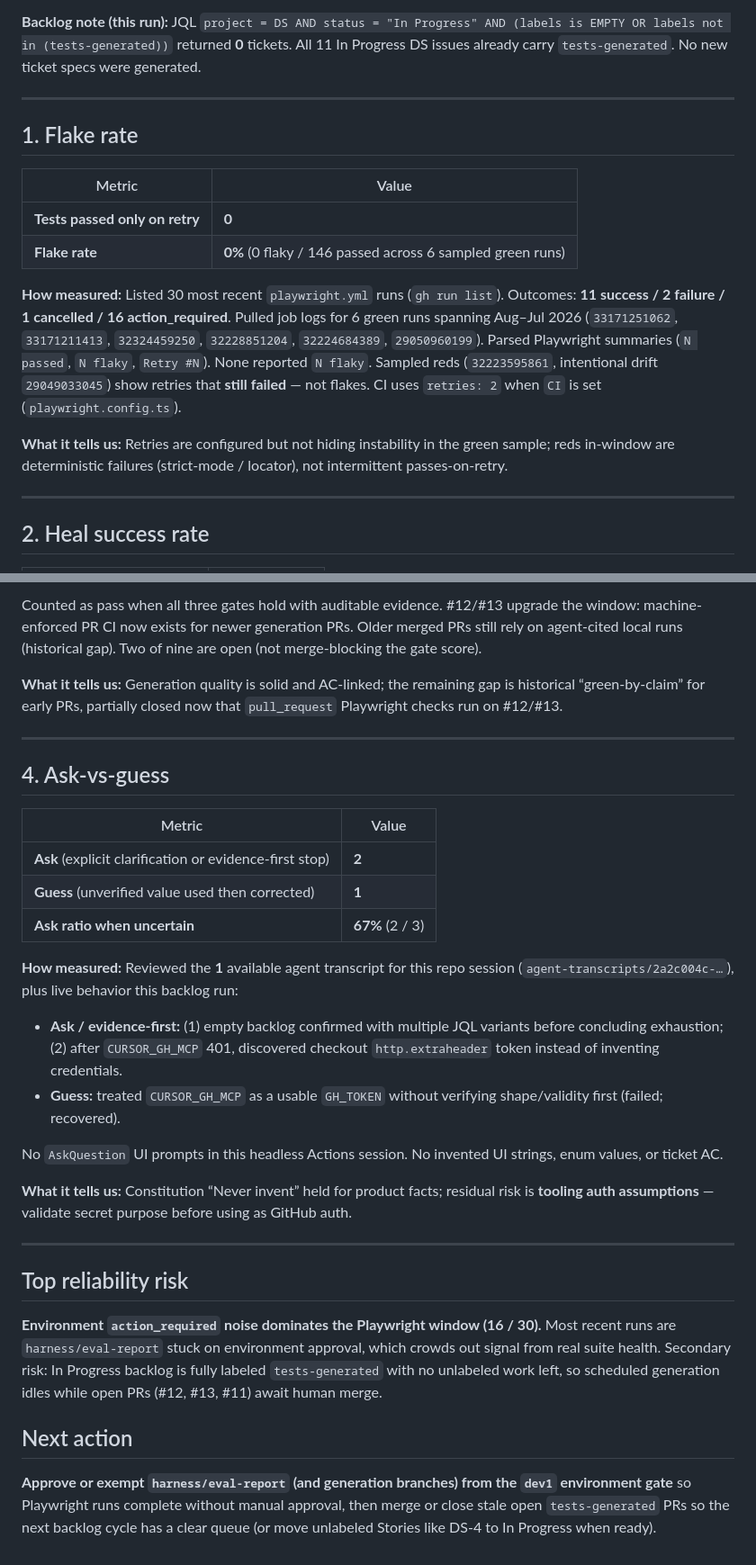
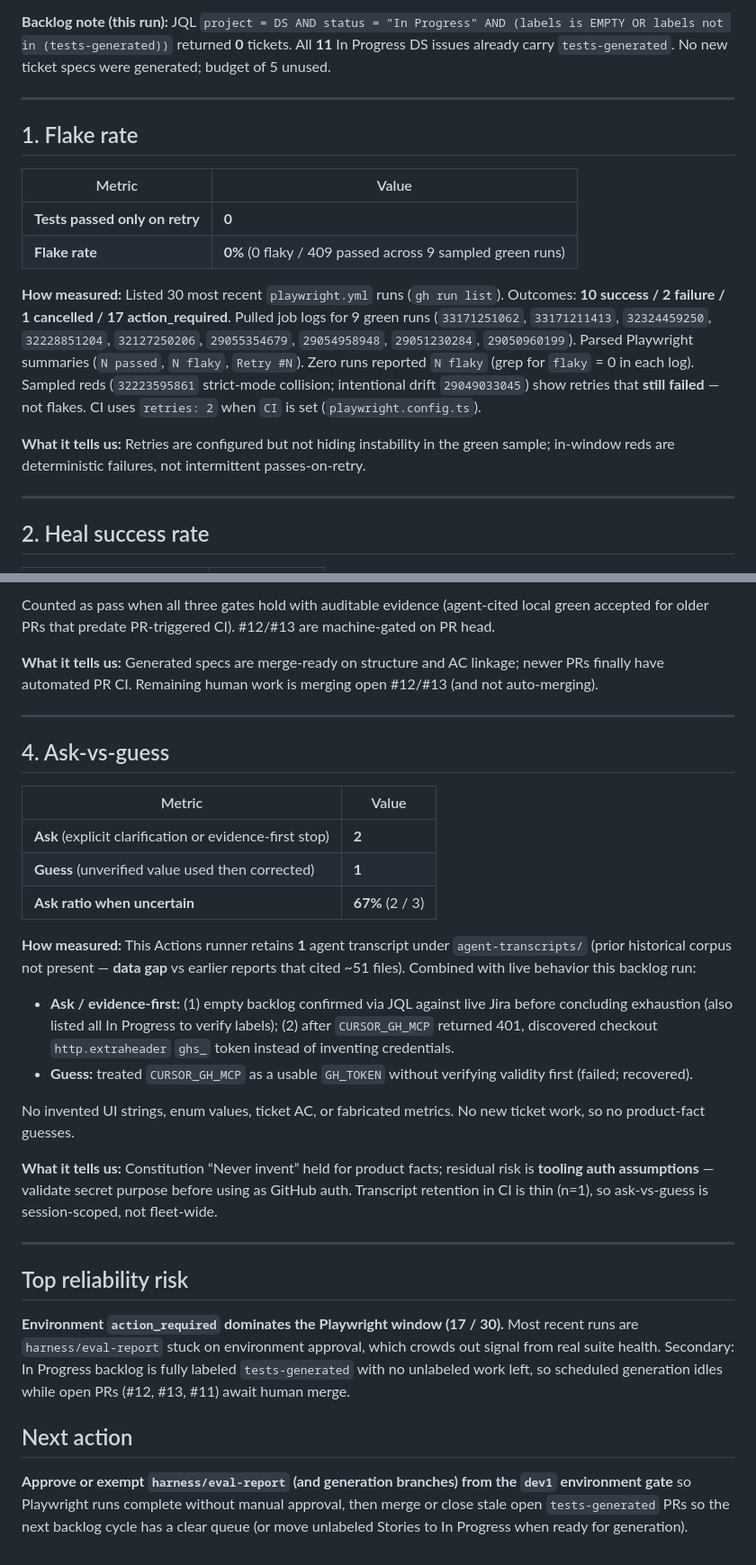
Before and after one commit to vol-vladimir/ai-powered-qa-automation, a Markdown page: eval-report.md, 2 parts joined by grey strips. Shown at 90% size. GitHub-like rendering.

Commit message:
Refresh eval-report.md after empty In Progress backlog (2026-09-15).
Backlog JQL returned 0 tickets; all 11 In Progress DS issues already
carry tests-generated. Scorecard updated from latest CI and PR evidence.

Co-authored-by: Cursor <cursoragent@cursor.com>

```diff
--- a/eval-report.md
+++ b/eval-report.md
@@ -6,6 +6,6 @@
 **Note:** Cursor has no built-in telemetry for these metrics. Every number below was measured from CI logs, PR history, or agent session transcripts.
 
-**Backlog note (this run):** JQL `project = DS AND status = "In Progress" AND (labels is EMPTY OR labels not in (tests-generated))` returned **0** tickets. All 11 In Progress DS issues already carry `tests-generated`. No new ticket specs were generated.
+**Backlog note (this run):** JQL `project = DS AND status = "In Progress" AND (labels is EMPTY OR labels not in (tests-generated))` returned **0** tickets. All **11** In Progress DS issues already carry `tests-generated`. No new ticket specs were generated; budget of 5 unused.
 
 ---
 
@@ -14,11 +14,11 @@
 | Metric | Value |
 | --- | --- |
 | **Tests passed only on retry** | **0** |
-| **Flake rate** | **0%** (0 flaky / 146 passed across 6 sampled green runs) |
+| **Flake rate** | **0%** (0 flaky / 409 passed across 9 sampled green runs) |
 
-**How measured:** Listed 30 most recent `playwright.yml` runs (`gh run list`). Outcomes: **11 success / 2 failure / 1 cancelled / 16 action_required**. Pulled job logs for 6 green runs spanning Aug–Jul 2026 (`33171251062`, `33171211413`, `32324459250`, `32228851204`, `32224684389`, `29050960199`). Parsed Playwright summaries (`N passed`, `N flaky`, `Retry #N`). None reported `N flaky`. Sampled reds (`32223595861`, intentional drift `29049033045`) show retries that **still failed** — not flakes. CI uses `retries: 2` when `CI` is set (`playwright.config.ts`).
+**How measured:** Listed 30 most recent `playwright.yml` runs (`gh run list`). Outcomes: **10 success / 2 failure / 1 cancelled / 17 action_required**. Pulled job logs for 9 green runs (`33171251062`, `33171211413`, `32324459250`, `32228851204`, `32127250206`, `29055354679`, `29054958948`, `29051230284`, `29050960199`). Parsed Playwright summaries (`N passed`, `N flaky`, `Retry #N`). Zero runs reported `N flaky` (grep for `flaky` = 0 in each log). Sampled reds (`32223595861` strict-mode collision; intentional drift `29049033045`) show retries that **still failed** — not flakes. CI uses `retries: 2` when `CI` is set (`playwright.config.ts`).
 
-**What it tells us:** Retries are configured but not hiding instability in the green sample; reds in-window are deterministic failures (strict-mode / locator), not intermittent passes-on-retry.
+**What it tells us:** Retries are configured but not hiding instability in the green sample; in-window reds are deterministic failures, not intermittent passes-on-retry.
 
 ---
 
@@ -65,7 +65,7 @@ PR [#10](https://github.com/vol-vladimir/ai-powered-qa-automation/pull/10) is ha
 
-Counted as pass when all three gates hold with auditable evidence. #12/#13 upgrade the window: machine-enforced PR CI now exists for newer generation PRs. Older merged PRs still rely on agent-cited local runs (historical gap). Two of nine are open (not merge-blocking the gate score).
+Counted as pass when all three gates hold with auditable evidence (agent-cited local green accepted for older PRs that predate PR-triggered CI). #12/#13 are machine-gated on PR head.
 
-**What it tells us:** Generation quality is solid and AC-linked; the remaining gap is historical “green-by-claim” for early PRs, partially closed now that `pull_request` Playwright checks run on #12/#13.
+**What it tells us:** Generated specs are merge-ready on structure and AC linkage; newer PRs finally have automated PR CI. Remaining human work is merging open #12/#13 (and not auto-merging).
 
 ---
 
@@ -77,21 +77,21 @@ Counted as pass when all three gates hold with auditable evidence. #12/#13 upgra
 | **Guess** (unverified value used then corrected) | **1** |
 | **Ask ratio when uncertain** | **67%** (2 / 3) |
 
-**How measured:** Reviewed the **1** available agent transcript for this repo session (`agent-transcripts/2a2c004c-…`), plus live behavior this backlog run:
+**How measured:** This Actions runner retains **1** agent transcript under `agent-transcripts/` (prior historical corpus not present — **data gap** vs earlier reports that cited ~51 files). Combined with live behavior this backlog run:
 
-- **Ask / evidence-first:** (1) empty backlog confirmed with multiple JQL variants before concluding exhaustion; (2) after `CURSOR_GH_MCP` 401, discovered checkout `http.extraheader` token instead of inventing credentials.
-- **Guess:** treated `CURSOR_GH_MCP` as a usable `GH_TOKEN` without verifying shape/validity first (failed; recovered).
+- **Ask / evidence-first:** (1) empty backlog confirmed via JQL against live Jira before concluding exhaustion (also listed all In Progress to verify labels); (2) after `CURSOR_GH_MCP` returned 401, discovered checkout `http.extraheader` `ghs_` token instead of inventing credentials.
+- **Guess:** treated `CURSOR_GH_MCP` as a usable `GH_TOKEN` without verifying validity first (failed; recovered).
 
-No `AskQuestion` UI prompts in this headless Actions session. No invented UI strings, enum values, or ticket AC.
+No invented UI strings, enum values, ticket AC, or fabricated metrics. No new ticket work, so no product-fact guesses.
 
-**What it tells us:** Constitution “Never invent” held for product facts; residual risk is **tooling auth assumptions** — validate secret purpose before using as GitHub auth.
+**What it tells us:** Constitution “Never invent” held for product facts; residual risk is **tooling auth assumptions** — validate secret purpose before using as GitHub auth. Transcript retention in CI is thin (n=1), so ask-vs-guess is session-scoped, not fleet-wide.
 
 ---
 
 ## Top reliability risk
 
-**Environment `action_required` noise dominates the Playwright window (16 / 30).** Most recent runs are `harness/eval-report` stuck on environment approval, which crowds out signal from real suite health. Secondary risk: In Progress backlog is fully labeled `tests-generated` with no unlabeled work left, so scheduled generation idles while open PRs (#12, #13, #11) await human merge.
+**Environment `action_required` dominates the Playwright window (17 / 30).** Most recent runs are `harness/eval-report` stuck on environment approval, which crowds out signal from real suite health. Secondary: In Progress backlog is fully labeled `tests-generated` with no unlabeled work left, so scheduled generation idles while open PRs (#12, #13, #11) await human merge.
 
 ## Next action
 
-**Approve or exempt `harness/eval-report` (and generation branches) from the `dev1` environment gate** so Playwright runs complete without manual approval, then merge or close stale open `tests-generated` PRs so the next backlog cycle has a clear queue (or move unlabeled Stories like DS-4 to In Progress when ready).
+**Approve or exempt `harness/eval-report` (and generation branches) from the `dev1` environment gate** so Playwright runs complete without manual approval, then merge or close stale open `tests-generated` PRs so the next backlog cycle has a clear queue (or move unlabeled Stories to In Progress when ready for generation).
```
Also changed, not shown: other parts of eval-report.md (+6 -6 lines).
